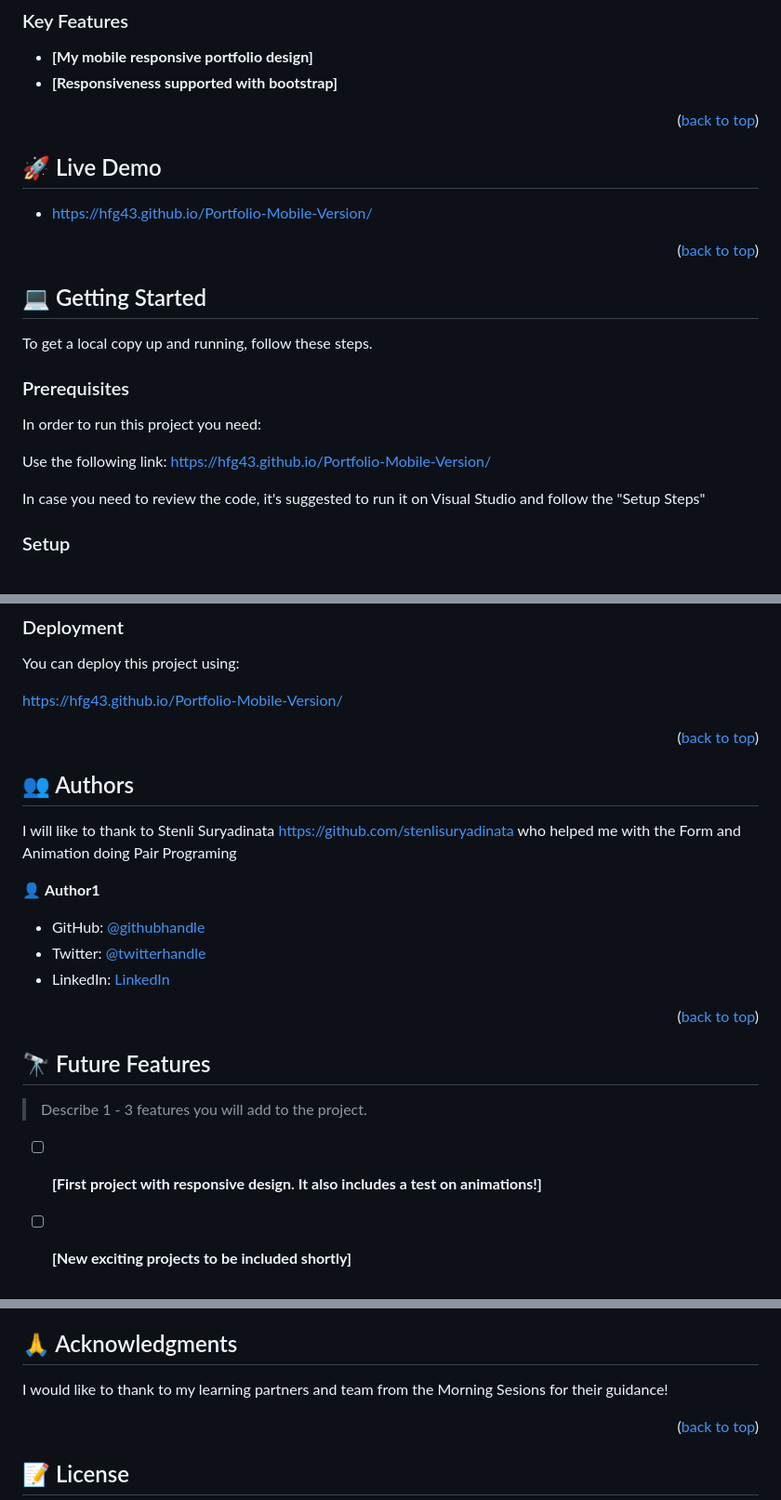
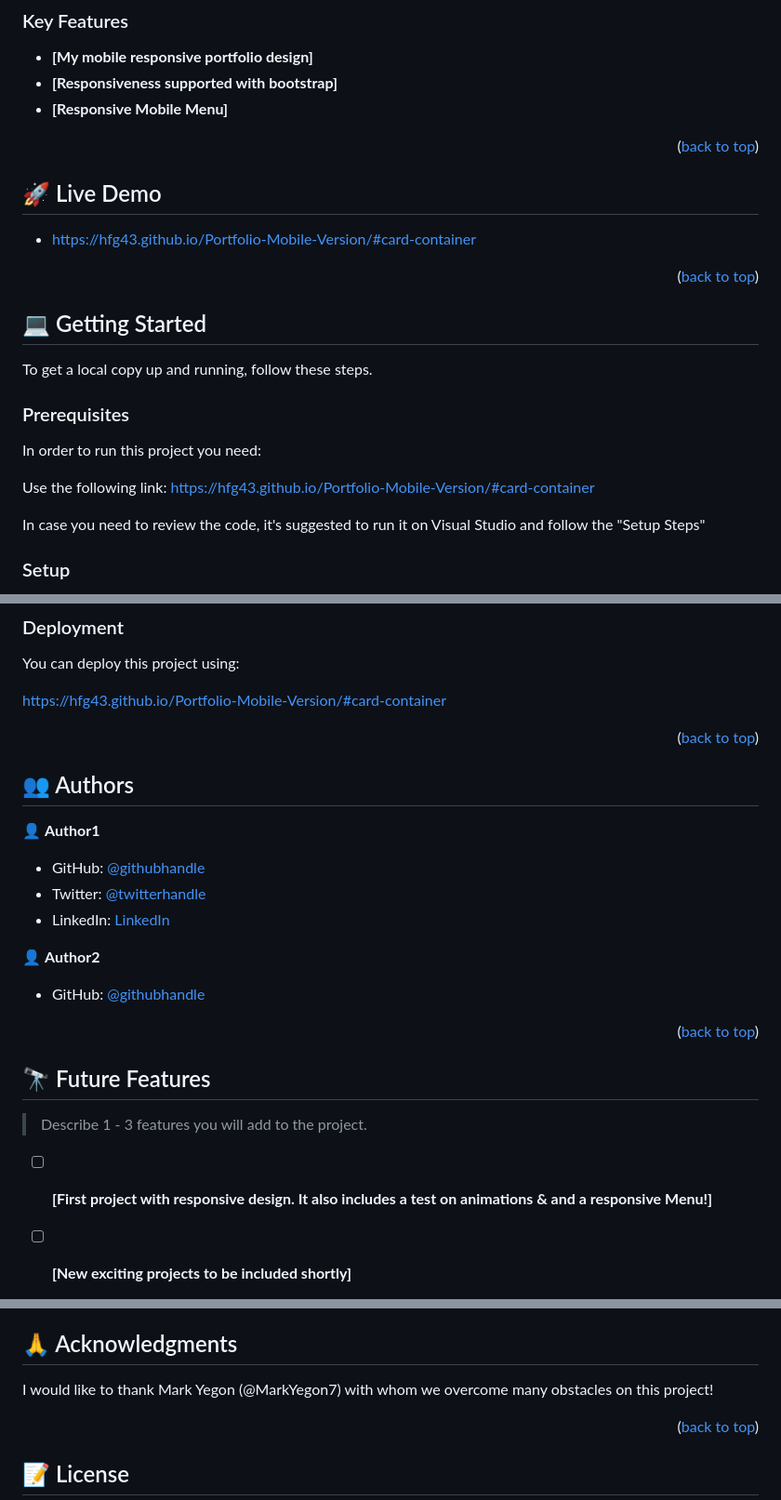
Before and after one commit to HFG43/Portfolio-Mobile-Version, a Markdown page: README.md, 3 parts joined by grey strips. Shown: that part at 93% size. GitHub-like rendering.

```diff
--- a/README.md
+++ b/README.md
@@ -43,12 +44,13 @@
 
 - **[My mobile responsive portfolio design]**
 - **[Responsiveness supported with bootstrap]**
+- **[Responsive Mobile Menu]**
 
 <p align="right">(<a href="#readme-top">back to top</a>)</p>
 
 ## 🚀 Live Demo <a name="live-demo"></a>
 
-- https://hfg43.github.io/Portfolio-Mobile-Version/
+- https://hfg43.github.io/Portfolio-Mobile-Version/#card-container
 
 <p align="right">(<a href="#readme-top">back to top</a>)</p>
 
@@ -61,7 +63,7 @@ To get a local copy up and running, follow these steps.
 In order to run this project you need:
 
 Use the following link:
-https://hfg43.github.io/Portfolio-Mobile-Version/
+https://hfg43.github.io/Portfolio-Mobile-Version/#card-container
 
 In case you need to review the code, it's suggested to run it on Visual Studio and follow the "Setup Steps"
 
@@ -92,14 +94,13 @@ No test available.
 
 You can deploy this project using:
 
-https://hfg43.github.io/Portfolio-Mobile-Version/
+https://hfg43.github.io/Portfolio-Mobile-Version/#card-container
 
 <p align="right">(<a href="#readme-top">back to top</a>)</p>
 
 
 ## 👥 Authors <a name="authors"></a>
 
-I will like to thank to Stenli Suryadinata https://github.com/stenlisuryadinata who helped me with the Form and Animation doing Pair Programing
 
 👤 **Author1**
 
@@ -107,6 +108,9 @@ I will like to thank to Stenli Suryadinata https://github.com/stenlisuryadinata
 - Twitter: [@twitterhandle](https://twitter.com/HFG_43)
 - LinkedIn: [LinkedIn](linkedin.com/in/hernán-güemes-a440591b)
 
+👤 **Author2**
+
+- GitHub: [@githubhandle](https://github.com/MarkYegon7)
 
 <p align="right">(<a href="#readme-top">back to top</a>)</p>
 
@@ -114,7 +118,7 @@ I will like to thank to Stenli Suryadinata https://github.com/stenlisuryadinata
 
 > Describe 1 - 3 features you will add to the project.
 
-- [ ] **[First project with responsive design. It also includes a test on animations!]**
+- [ ] **[First project with responsive design. It also includes a test on animations & and a responsive Menu!]**
 
 - [ ] **[New exciting projects to be included shortly]**
 
@@ -134,7 +138,7 @@ If you like this project please Star it!
 
 ## 🙏 Acknowledgments <a name="acknowledgements"></a>
 
-I would like to thank to my learning partners and team from the Morning Sesions for their guidance!
+I would like to thank Mark Yegon (@MarkYegon7) with whom we overcome many obstacles on this project!
 
 <p align="right">(<a href="#readme-top">back to top</a>)</p>
 
```
Also changed, not shown: other parts of README.md (+1 -0 lines).
